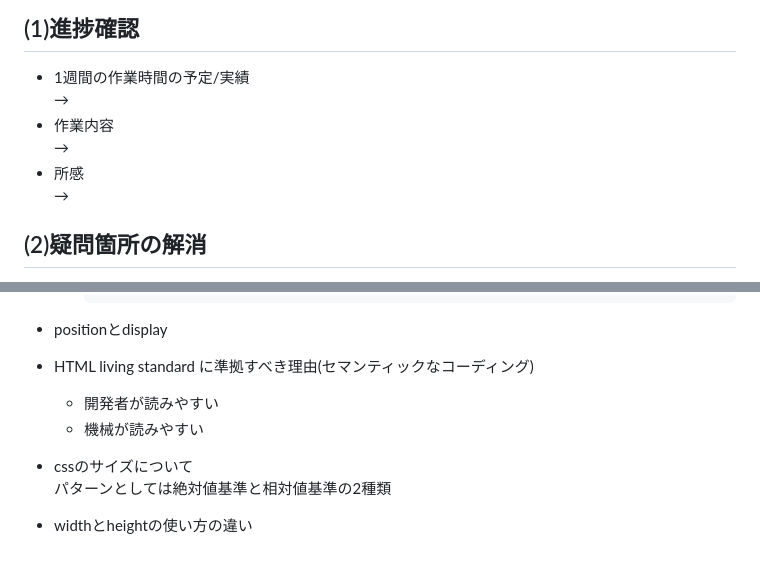
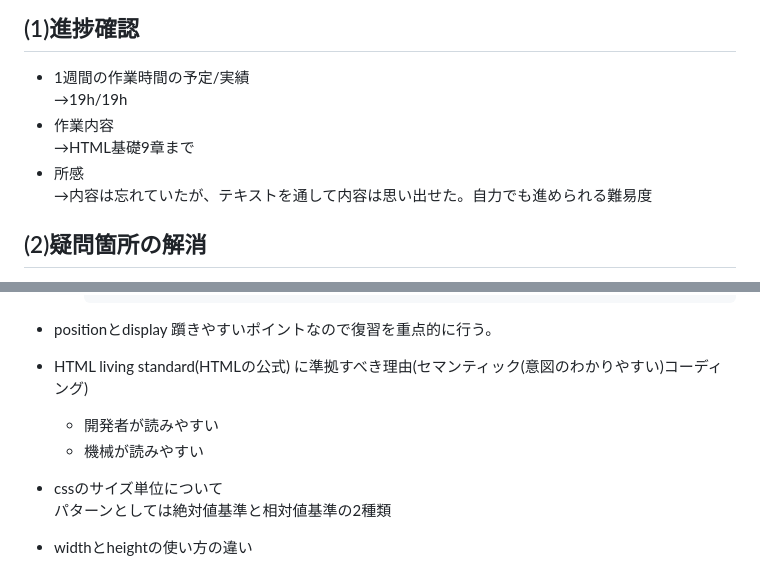
Before and after one commit to masakichi-Business/samurai-terakoya, a Markdown page: LearnBasicHTMLCSS/point.md, 2 parts joined by grey strips. Drawn GitHub-style.

````diff
--- a/LearnBasicHTMLCSS/point.md
+++ b/LearnBasicHTMLCSS/point.md
@@ -7,10 +7,10 @@
 
 ## (1)進捗確認
 - 1週間の作業時間の予定/実績<br>
-→<br>
+→19h/19h<br>
 - 作業内容<br>
-→<br>
+→HTML基礎9章まで<br>
 - 所感<br>
-→<br>
+→内容は忘れていたが、テキストを通して内容は思い出せた。自力でも進められる難易度<br>
 
 ## (2)疑問箇所の解消
@@ -73,10 +73,11 @@
     ```
 
 - positionとdisplay
-- HTML living standard に準拠すべき理由(セマンティックなコーディング)
+  躓きやすいポイントなので復習を重点的に行う。
+- HTML living standard(HTMLの公式) に準拠すべき理由(セマンティック(意図のわかりやすい)コーディング)
   - 開発者が読みやすい
   - 機械が読みやすい
-- cssのサイズについて<br>
+- cssのサイズ単位について<br>
  パターンとしては絶対値基準と相対値基準の2種類
 - widthとheightの使い方の違い
 - margin,padding,content,border<br>
````
Also changed, not shown: other parts of LearnBasicHTMLCSS/point.md (+2 -2 lines).
